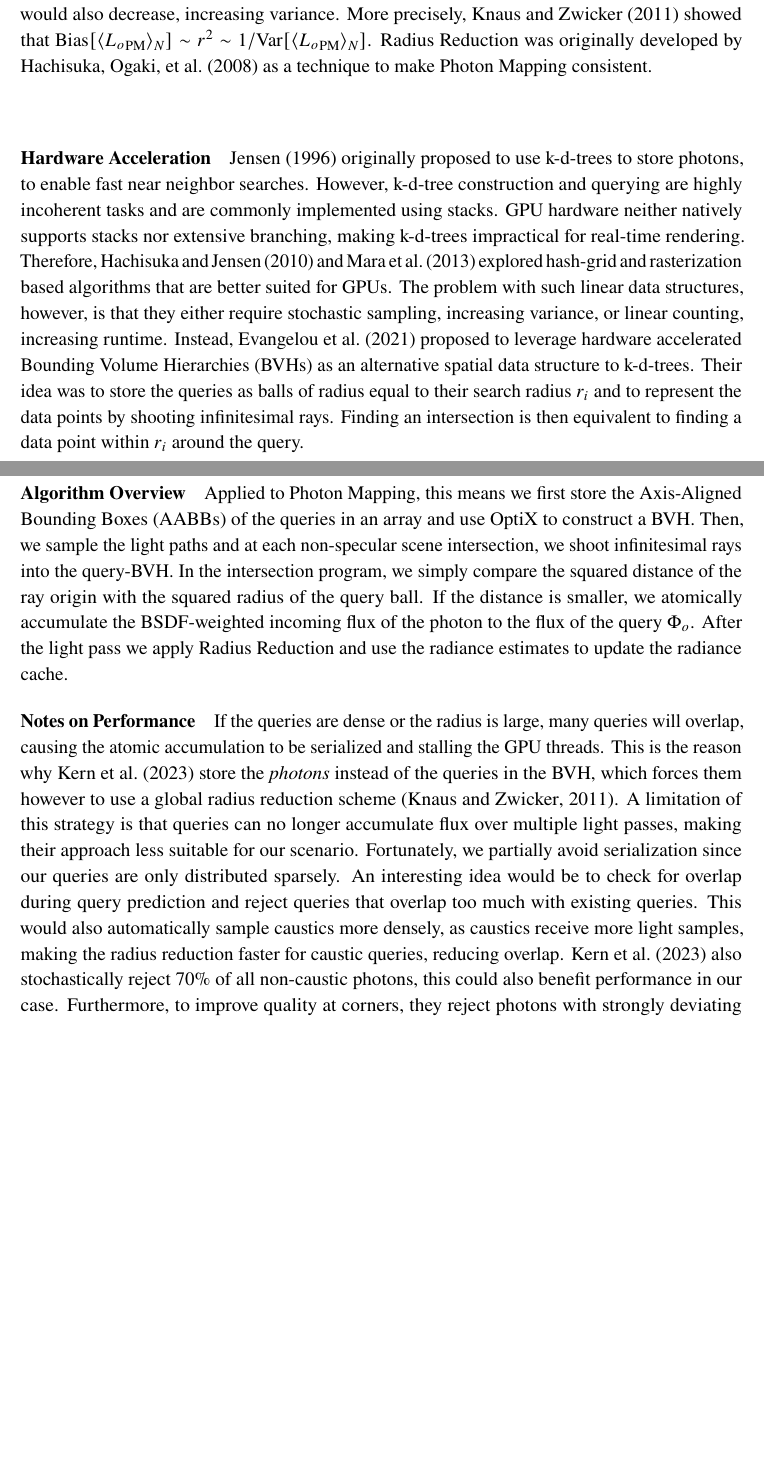
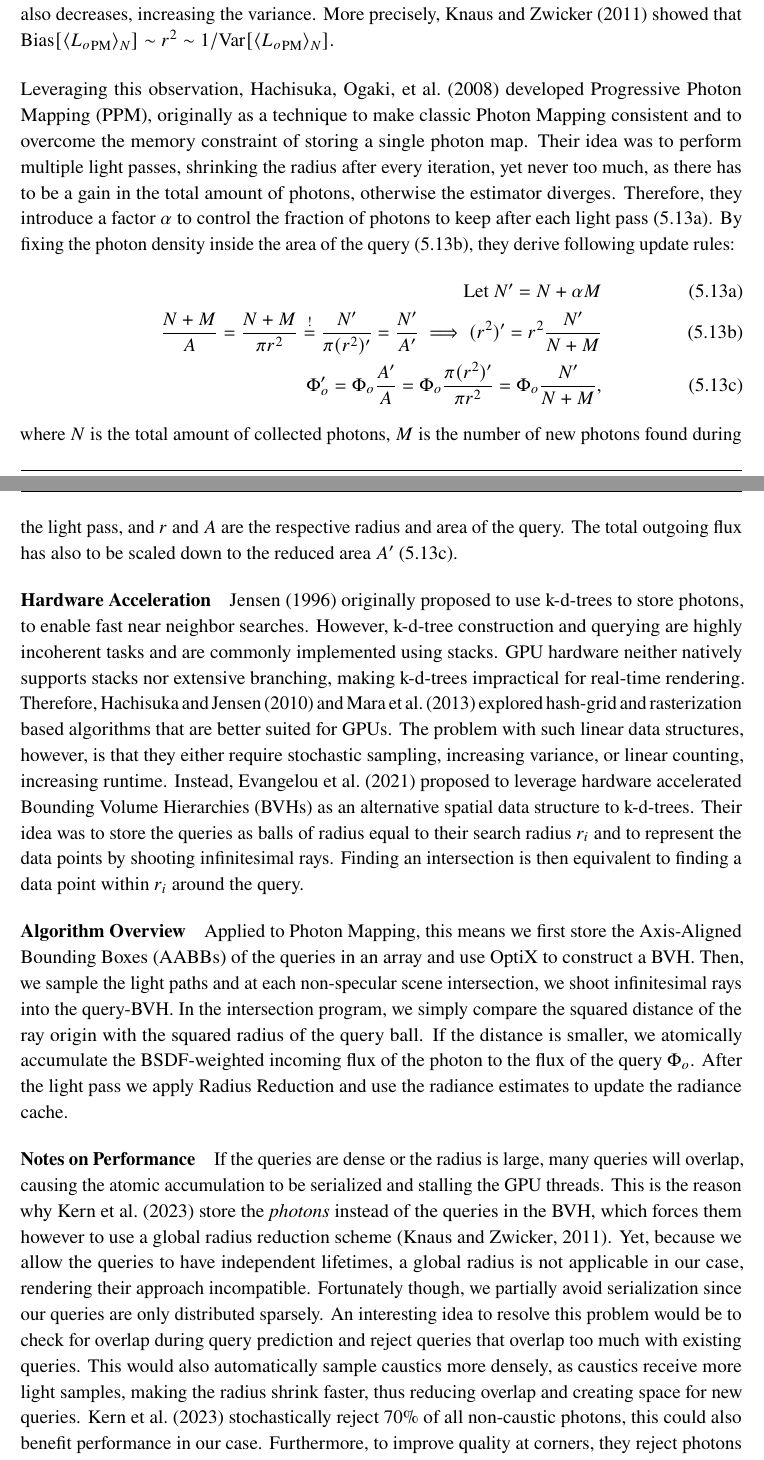
Before and after one commit to julcst/bachelor-thesis, a LaTeX thesis (thesis.tex, which reads tex/chapter/5-binrc.tex): two parts of pages 42 and 43 of 59, joined at a grey line, cut so that both start at the same text, the shorter picture padded with empty space. Compiled offline with pdfLaTeX.

Commit message:
Radius Reduction

```diff
--- a/tex/chapter/5-binrc.tex
+++ b/tex/chapter/5-binrc.tex
@@ -332,9 +333,22 @@ The lifetime of a query is thus approximately $1/\kappa$ frames, yet it can also
 Choosing the radius $r$ is a trade-off between variance and bias.
 Larger radii collect flux over a larger area, increasing the number of photons used in the estimator and thus reducing variance.
 However, this also introduces bias, as these additional photons may not be an accurate representation of the incoming flux at the query point.
-Shrinking the radius $r$ towards zero would eliminate this bias in the limit, but the number of available estimates would also decrease, increasing variance.
+Shrinking the radius $r$ towards zero eliminates this bias in the limit, but the number of available estimates also decreases, increasing the variance.
 More precisely, \textcite{knaus2011} showed that $\mathrm{Bias}\left[\estimator{{L_o}_\mathrm{PM}}\right] \sim r^2 \sim 1/\mathrm{Var}\left[\estimator{{L_o}_\mathrm{PM}}\right]$.
-Radius Reduction was originally developed by \textcite{hachisuka2008} as a technique to make Photon Mapping consistent.
+
+Leveraging this observation, \textcite{hachisuka2008} developed Progressive Photon Mapping (PPM), originally as a technique to make classic Photon Mapping consistent and to overcome the memory constraint of storing a single photon map.
+Their idea was to perform multiple light passes, shrinking the radius after every iteration, yet never too much, as there has to be a gain in the total amount of photons, otherwise the estimator diverges.
+Therefore, they introduce a factor $\alpha$ to control the fraction of photons to keep after each light pass (\ref{eq:ppm_n}).
+By fixing the photon density inside the area of the query (\ref{eq:ppm_r}), they derive following update rules:
+\begin{subequations}
+\begin{align}
+    \text{Let } N' = N + \alpha M \label{eq:ppm_n}\\
+    \frac{N + M}{A} = \frac{N + M}{\pi r^2} \stackrel{!}{=} \frac{N'}{\pi (r^2)'} = \frac{N'}{A'} \implies (r^2)' = r^2 \frac{N'}{N + M} \label{eq:ppm_r}\\
+    \Phi_o' = \Phi_o \frac{A'}{A} = \Phi_o \frac{\pi (r^2)'}{\pi r^2} = \Phi_o \frac{N'}{N + M}, \label{eq:ppm_f}
+\end{align}
+\end{subequations}
+where $N$ is the total amount of collected photons, $M$ is the number of new photons found during the light pass, and $r$ and $A$ are the respective radius and area of the query.
+The total outgoing flux has also to be scaled down to the reduced area $A'$ (\ref{eq:ppm_f}).
 
 \paragraph{Hardware Acceleration}
 \textcite{jensen1996} originally proposed to use k-d-trees to store photons, to enable fast near neighbor searches.
@@ -357,11 +371,11 @@ After the light pass we apply Radius Reduction and use the radiance estimates to
 \paragraph{Notes on Performance}
 If the queries are dense or the radius is large, many queries will overlap, causing the atomic accumulation to be serialized and stalling the GPU threads.
 This is the reason why \textcite{kern2023} store the \emph{photons} instead of the queries in the BVH, which forces them however to use a global radius reduction scheme \bcite{knaus2011}.
-A limitation of this strategy is that queries can no longer accumulate flux over multiple light passes, making their approach less suitable for our scenario.
-Fortunately, we partially avoid serialization since our queries are only distributed sparsely.
-An interesting idea would be to check for overlap during query prediction and reject queries that overlap too much with existing queries.
-This would also automatically sample caustics more densely, as caustics receive more light samples, making the radius reduction faster for caustic queries, reducing overlap.
-\textcite{kern2023} also stochastically reject $70\%$ of all non-caustic photons, this could also benefit performance in our case.
+Yet, because we allow the queries to have independent lifetimes, a global radius is not applicable in our case, rendering their approach incompatible.
+Fortunately though, we partially avoid serialization since our queries are only distributed sparsely.
+An interesting idea to resolve this problem would be to check for overlap during query prediction and reject queries that overlap too much with existing queries.
+This would also automatically sample caustics more densely, as caustics receive more light samples, making the radius shrink faster, thus reducing overlap and creating space for new queries.
+\textcite{kern2023} stochastically reject $70\%$ of all non-caustic photons, this could also benefit performance in our case.
 Furthermore, to improve quality at corners, they reject photons with strongly deviating normals.
 
 % Global Radius
```
Also changed, not shown: tex/chapter/2-related.tex (+4 -4 lines), tex/chapter/5-binrc.tex (7 more changed lines).
